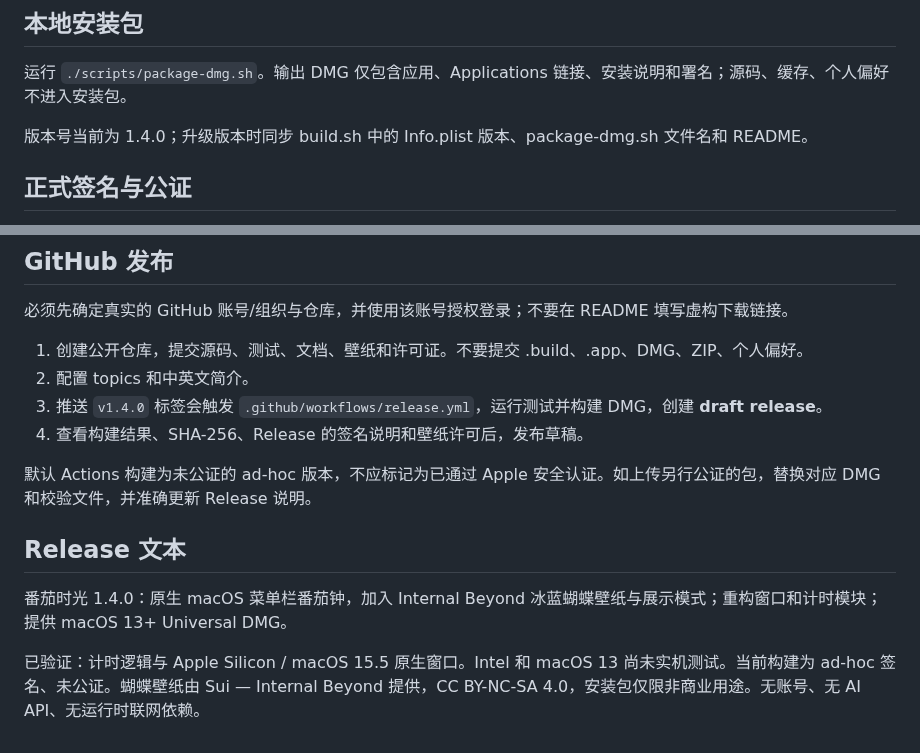
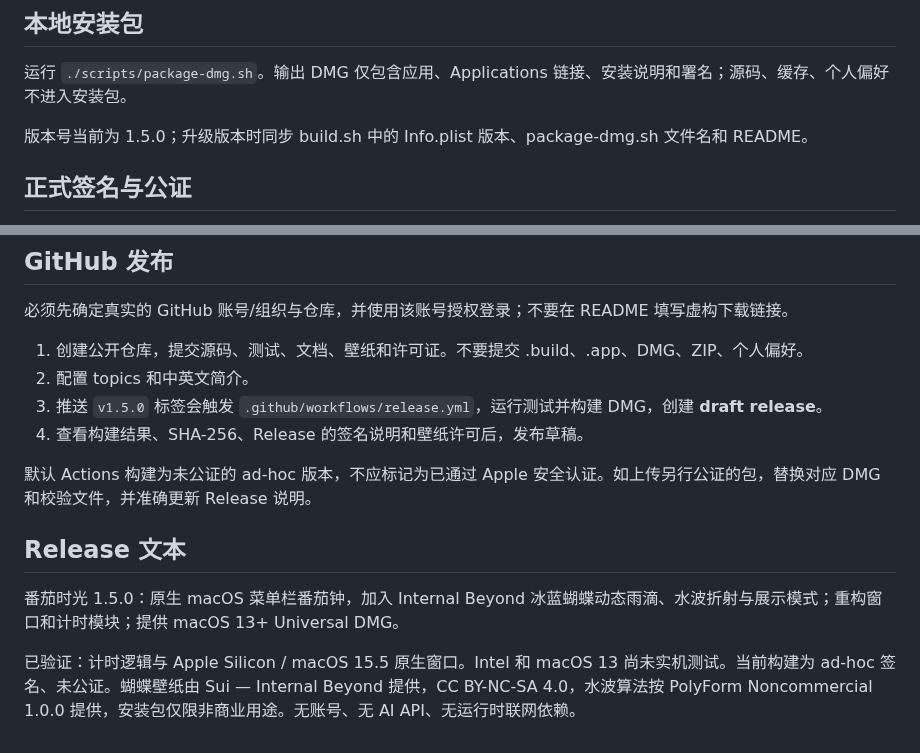
Before and after one commit to George3215/tomato-glass-mac, a Markdown page: docs/RELEASING.md, 2 parts joined by grey strips. GitHub-like rendering.

```diff
--- a/docs/RELEASING.md
+++ b/docs/RELEASING.md
@@ -8,7 +8,7 @@
 
 运行 `./scripts/package-dmg.sh`。输出 DMG 仅包含应用、Applications 链接、安装说明和署名；源码、缓存、个人偏好不进入安装包。
 
-版本号当前为 1.4.0；升级版本时同步 build.sh 中的 Info.plist 版本、package-dmg.sh 文件名和 README。
+版本号当前为 1.5.0；升级版本时同步 build.sh 中的 Info.plist 版本、package-dmg.sh 文件名和 README。
 
 ## 正式签名与公证
 
@@ -26,13 +26,13 @@ SIGNING_IDENTITY='Developer ID Application: YOUR NAME (TEAMID)' ./scripts/packag
 
 1. 创建公开仓库，提交源码、测试、文档、壁纸和许可证。不要提交 .build、.app、DMG、ZIP、个人偏好。
 2. 配置 topics 和中英文简介。
-3. 推送 `v1.4.0` 标签会触发 `.github/workflows/release.yml`，运行测试并构建 DMG，创建 **draft release**。
+3. 推送 `v1.5.0` 标签会触发 `.github/workflows/release.yml`，运行测试并构建 DMG，创建 **draft release**。
 4. 查看构建结果、SHA-256、Release 的签名说明和壁纸许可后，发布草稿。
 
 默认 Actions 构建为未公证的 ad-hoc 版本，不应标记为已通过 Apple 安全认证。如上传另行公证的包，替换对应 DMG 和校验文件，并准确更新 Release 说明。
 
 ## Release 文本
 
-番茄时光 1.4.0：原生 macOS 菜单栏番茄钟，加入 Internal Beyond 冰蓝蝴蝶壁纸与展示模式；重构窗口和计时模块；提供 macOS 13+ Universal DMG。
+番茄时光 1.5.0：原生 macOS 菜单栏番茄钟，加入 Internal Beyond 冰蓝蝴蝶动态雨滴、水波折射与展示模式；重构窗口和计时模块；提供 macOS 13+ Universal DMG。
 
-已验证：计时逻辑与 Apple Silicon / macOS 15.5 原生窗口。Intel 和 macOS 13 尚未实机测试。当前构建为 ad-hoc 签名、未公证。蝴蝶壁纸由 Sui — Internal Beyond 提供，CC BY-NC-SA 4.0，安装包仅限非商业用途。无账号、无 AI API、无运行时联网依赖。
+已验证：计时逻辑与 Apple Silicon / macOS 15.5 原生窗口。Intel 和 macOS 13 尚未实机测试。当前构建为 ad-hoc 签名、未公证。蝴蝶壁纸由 Sui — Internal Beyond 提供，CC BY-NC-SA 4.0，水波算法按 PolyForm Noncommercial 1.0.0 提供，安装包仅限非商业用途。无账号、无 AI API、无运行时联网依赖。
```
Also changed, not shown: README.md (+6 -5 lines), Resources/Licenses/InternalBeyond-CODE.md (added, +77 -0 lines), THIRD_PARTY_NOTICES.md (+8 -0 lines), docs/screenshot.png, 10 other files.
